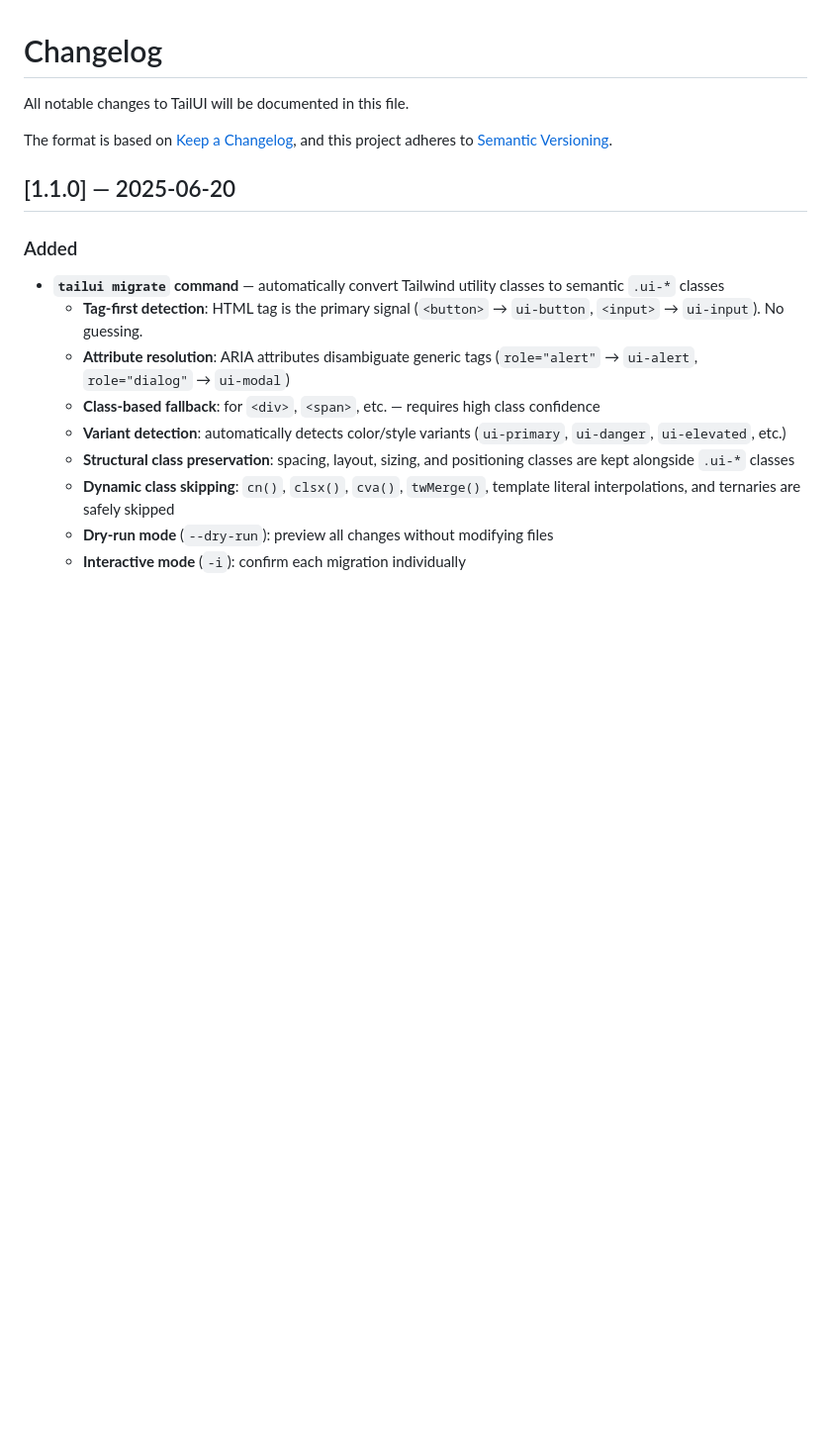
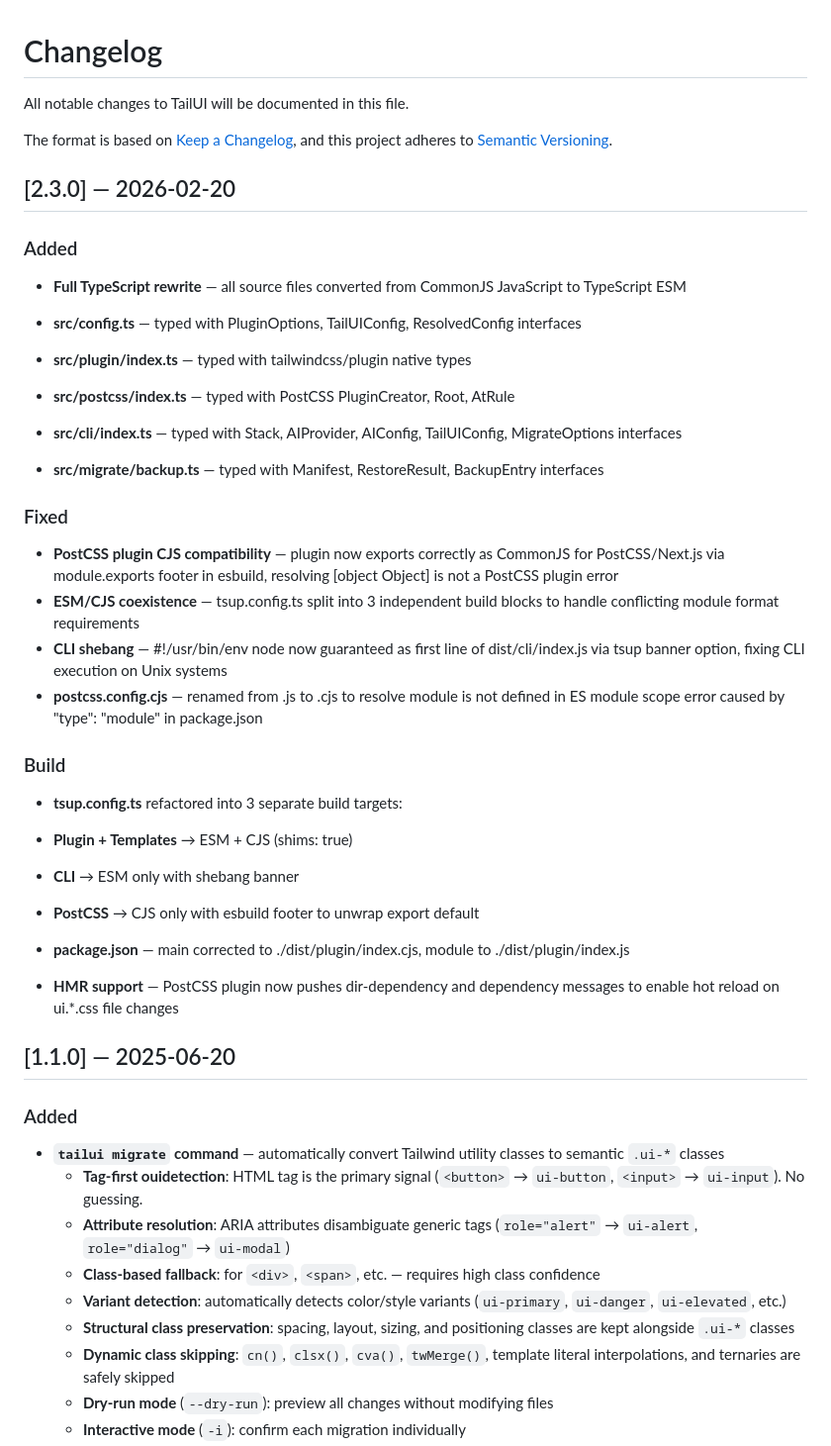
Before and after one commit to tailuilabs/tailuicss, a Markdown page: CHANGELOG.md, the part around the change. Shown at 99% size. Rendered like a GitHub page; blank space fills up the shorter version.

Commit message:
Changelog

```diff
--- a/CHANGELOG.md
+++ b/CHANGELOG.md
@@ -5,12 +5,47 @@ All notable changes to TailUI will be documented in this file.
 The format is based on [Keep a Changelog](https://keepachangelog.com/en/1.1.0/),
 and this project adheres to [Semantic Versioning](https://semver.org/spec/v2.0.0.html).
 
+## [2.3.0] — 2026-02-20
+
+### Added
+
+- **Full TypeScript rewrite** — all source files converted from CommonJS JavaScript to TypeScript ESM
+
+ - **src/config.ts** — typed with PluginOptions, TailUIConfig, ResolvedConfig interfaces
+ - **src/plugin/index.ts** — typed with tailwindcss/plugin native types
+ - **src/postcss/index.ts** — typed with PostCSS PluginCreator, Root, AtRule
+ - **src/cli/index.ts** — typed with Stack, AIProvider, AIConfig, TailUIConfig, MigrateOptions interfaces
+ - **src/migrate/backup.ts** — typed with Manifest, RestoreResult, BackupEntry interfaces
+
+
+
+### Fixed
+
+- **PostCSS plugin CJS compatibility** — plugin now exports correctly as CommonJS for PostCSS/Next.js via module.exports footer in esbuild, resolving [object Object] is not a PostCSS plugin error
+- **ESM/CJS coexistence** — tsup.config.ts split into 3 independent build blocks to handle conflicting module format requirements
+- **CLI shebang** — #!/usr/bin/env node now guaranteed as first line of dist/cli/index.js via tsup banner option, fixing CLI execution on Unix systems
+- **postcss.config.cjs** — renamed from .js to .cjs to resolve module is not defined in ES module scope error caused by "type": "module" in package.json
+
+### Build
+
+- **tsup.config.ts** refactored into 3 separate build targets:
+
+ - **Plugin + Templates** → ESM + CJS (shims: true)
+ - **CLI** → ESM only with shebang banner
+ - **PostCSS** → CJS only with esbuild footer to unwrap export default
+
+
+ - **package.json** — main corrected to ./dist/plugin/index.cjs, module to ./dist/plugin/index.js
+ - **HMR support** — PostCSS plugin now pushes dir-dependency and dependency messages to enable hot reload on ui.*.css file changes
+
+
+
 ## [1.1.0] — 2025-06-20
 
 ### Added
 
 - **`tailui migrate` command** — automatically convert Tailwind utility classes to semantic `.ui-*` classes
-  - **Tag-first detection**: HTML tag is the primary signal (`<button>` → `ui-button`, `<input>` → `ui-input`). No guessing.
+  - **Tag-first ouidetection**: HTML tag is the primary signal (`<button>` → `ui-button`, `<input>` → `ui-input`). No guessing.
   - **Attribute resolution**: ARIA attributes disambiguate generic tags (`role="alert"` → `ui-alert`, `role="dialog"` → `ui-modal`)
   - **Class-based fallback**: for `<div>`, `<span>`, etc. — requires high class confidence
   - **Variant detection**: automatically detects color/style variants (`ui-primary`, `ui-danger`, `ui-elevated`, etc.)
```
